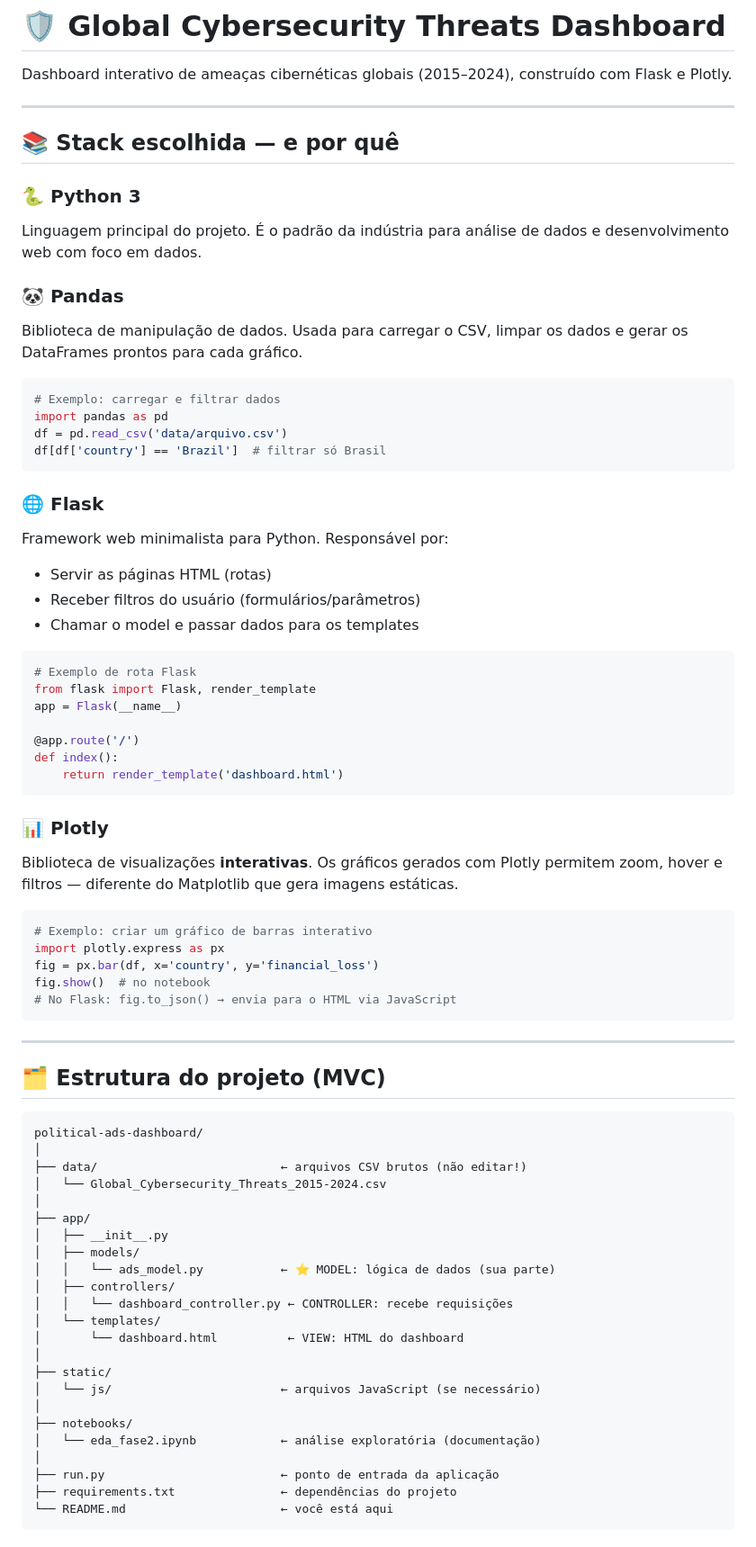
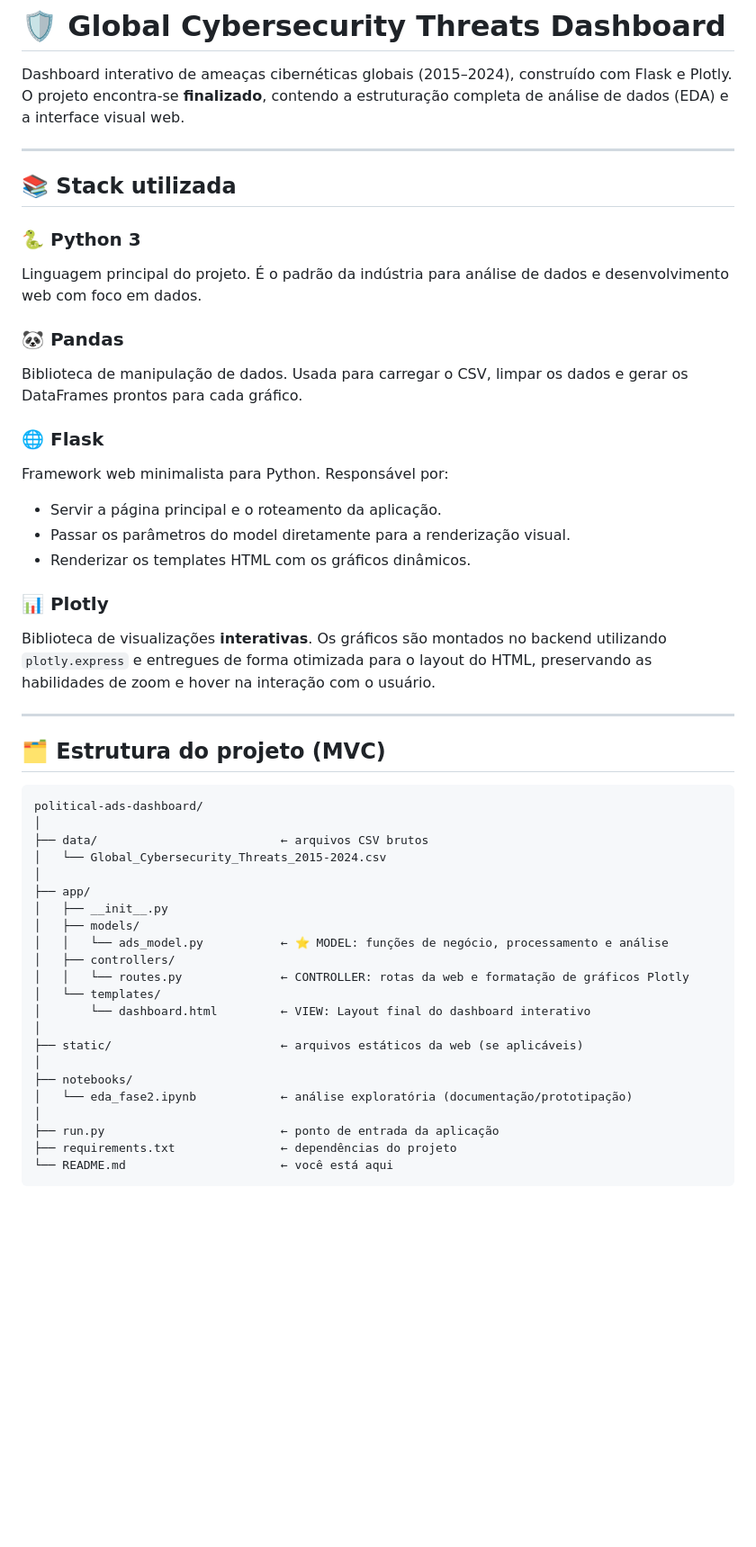
Before and after one commit to devrenangomes/political-ads-dashboard, a Markdown page: README.md, the part around one of its changes. Shown at 90% size. Drawn GitHub-style; blank space fills up the shorter version.

````diff
--- a/README.md
+++ b/README.md
@@ -1,10 +1,11 @@
 # 🛡️ Global Cybersecurity Threats Dashboard
 
 Dashboard interativo de ameaças cibernéticas globais (2015–2024), construído com Flask e Plotly.
+O projeto encontra-se **finalizado**, contendo a estruturação completa de análise de dados (EDA) e a interface visual web.
 
 ---
 
-## 📚 Stack escolhida — e por quê
+## 📚 Stack utilizada
 
 ### 🐍 Python 3
 Linguagem principal do projeto. É o padrão da indústria para análise de dados e desenvolvimento web com foco em dados.
@@ -12,64 +13,38 @@ Linguagem principal do projeto. É o padrão da indústria para análise de dado
 ### 🐼 Pandas
 Biblioteca de manipulação de dados. Usada para carregar o CSV, limpar os dados e gerar os DataFrames prontos para cada gráfico.
 
-```python
-# Exemplo: carregar e filtrar dados
-import pandas as pd
-df = pd.read_csv('data/arquivo.csv')
-df[df['country'] == 'Brazil']  # filtrar só Brasil
-```
-
 ### 🌐 Flask
 Framework web minimalista para Python. Responsável por:
-- Servir as páginas HTML (rotas)
-- Receber filtros do usuário (formulários/parâmetros)
-- Chamar o model e passar dados para os templates
-
-```python
-# Exemplo de rota Flask
-from flask import Flask, render_template
-app = Flask(__name__)
-
-@app.route('/')
-def index():
-    return render_template('dashboard.html')
-```
+- Servir a página principal e o roteamento da aplicação.
+- Passar os parâmetros do model diretamente para a renderização visual.
+- Renderizar os templates HTML com os gráficos dinâmicos.
 
 ### 📊 Plotly
-Biblioteca de visualizações **interativas**. Os gráficos gerados com Plotly permitem zoom, hover e filtros — diferente do Matplotlib que gera imagens estáticas.
-
-```python
-# Exemplo: criar um gráfico de barras interativo
-import plotly.express as px
-fig = px.bar(df, x='country', y='financial_loss')
-fig.show()  # no notebook
-# No Flask: fig.to_json() → envia para o HTML via JavaScript
-```
+Biblioteca de visualizações **interativas**. Os gráficos são montados no backend utilizando `plotly.express` e entregues de forma otimizada para o layout do HTML, preservando as habilidades de zoom e hover na interação com o usuário.
 
 ---
 
 ## 🗂️ Estrutura do projeto (MVC)
 
-```
+```text
 political-ads-dashboard/
 │
-├── data/                          ← arquivos CSV brutos (não editar!)
+├── data/                          ← arquivos CSV brutos
 │   └── Global_Cybersecurity_Threats_2015-2024.csv
 │
 ├── app/
 │   ├── __init__.py
 │   ├── models/
-│   │   └── ads_model.py           ← ⭐ MODEL: lógica de dados (sua parte)
+│   │   └── ads_model.py           ← ⭐ MODEL: funções de negócio, processamento e análise
 │   ├── controllers/
-│   │   └── dashboard_controller.py ← CONTROLLER: recebe requisições
+│   │   └── routes.py              ← CONTROLLER: rotas da web e formatação de gráficos Plotly
 │   └── templates/
-│       └── dashboard.html          ← VIEW: HTML do dashboard
+│       └── dashboard.html         ← VIEW: Layout final do dashboard interativo
 │
-├── static/
-│   └── js/                        ← arquivos JavaScript (se necessário)
+├── static/                        ← arquivos estáticos da web (se aplicáveis)
 │
 ├── notebooks/
-│   └── eda_fase2.ipynb            ← análise exploratória (documentação)
+│   └── eda_fase2.ipynb            ← análise exploratória (documentação/prototipação)
 │
 ├── run.py                         ← ponto de entrada da aplicação
 ├── requirements.txt               ← dependências do projeto
````
Also changed, not shown: other parts of README.md (+24 -158 lines).
